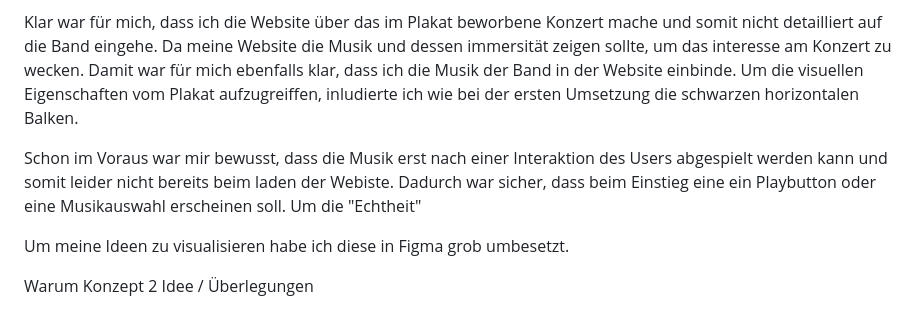
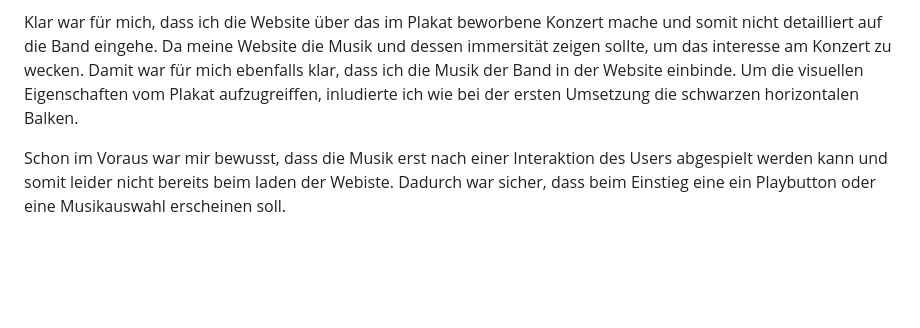
Before and after one commit to JanSchwegler/kiweb, a Markdown page: index.md, the part around the change. GitHub-like rendering; blank space fills up the shorter version.

Commit message:
update doku

```diff
--- a/index.md
+++ b/index.md
@@ -110,13 +110,7 @@ Wie bereits beim ersten Konzept habe ich das Plakat mit dessen Eigenschaften ana
 
 Klar war für mich, dass ich die Website über das im Plakat beworbene Konzert mache und somit nicht detailliert auf die Band eingehe. Da meine Website die Musik und dessen immersität zeigen sollte, um das interesse am Konzert zu wecken. Damit war für mich ebenfalls klar, dass ich die Musik der Band in der Website einbinde. Um die visuellen Eigenschaften vom Plakat aufzugreiffen, inludierte ich wie bei der ersten Umsetzung die schwarzen horizontalen Balken.
 
-Schon im Voraus war mir bewusst, dass die Musik erst nach einer Interaktion des Users abgespielt werden kann und somit leider nicht bereits beim laden der Webiste. Dadurch war sicher, dass beim Einstieg eine ein Playbutton oder eine Musikauswahl erscheinen soll. Um die "Echtheit"
-
-Um meine Ideen zu visualisieren habe ich diese in Figma grob umbesetzt.
-
-
-Warum Konzept 2
-Idee / Überlegungen
+Schon im Voraus war mir bewusst, dass die Musik erst nach einer Interaktion des Users abgespielt werden kann und somit leider nicht bereits beim laden der Webiste. Dadurch war sicher, dass beim Einstieg eine ein Playbutton oder eine Musikauswahl erscheinen soll.
 
 
 
```
